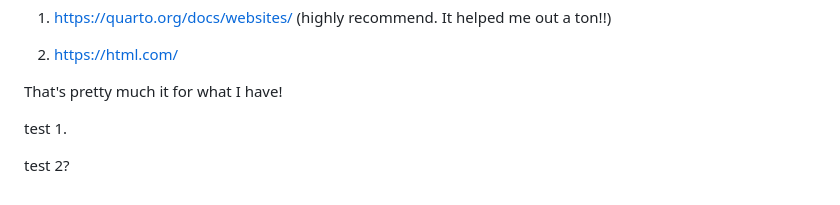
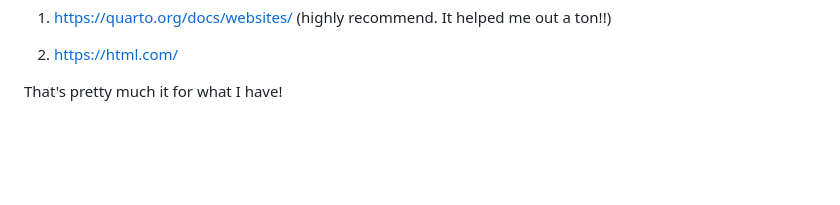
Before and after one commit to Seascapes-FIU/seascapes-fiu.github.io, a Markdown page: README.md, the part around the change. GitHub-like rendering; blank space fills up the shorter version.

Commit message:
test from RSstudio.

```diff
--- a/README.md
+++ b/README.md
@@ -37,7 +37,3 @@ I had a very basic understanding of HTML, limited practice with markdown, and ha
 2.  <https://html.com/>
 
 That's pretty much it for what I have!
-
-test 1.
-
-test 2?
```
